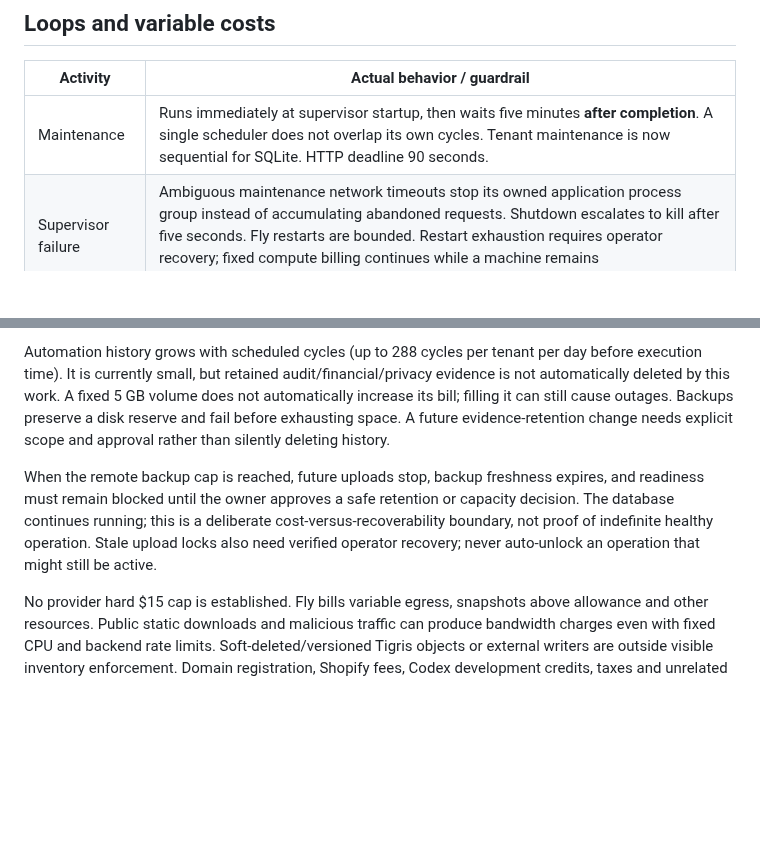
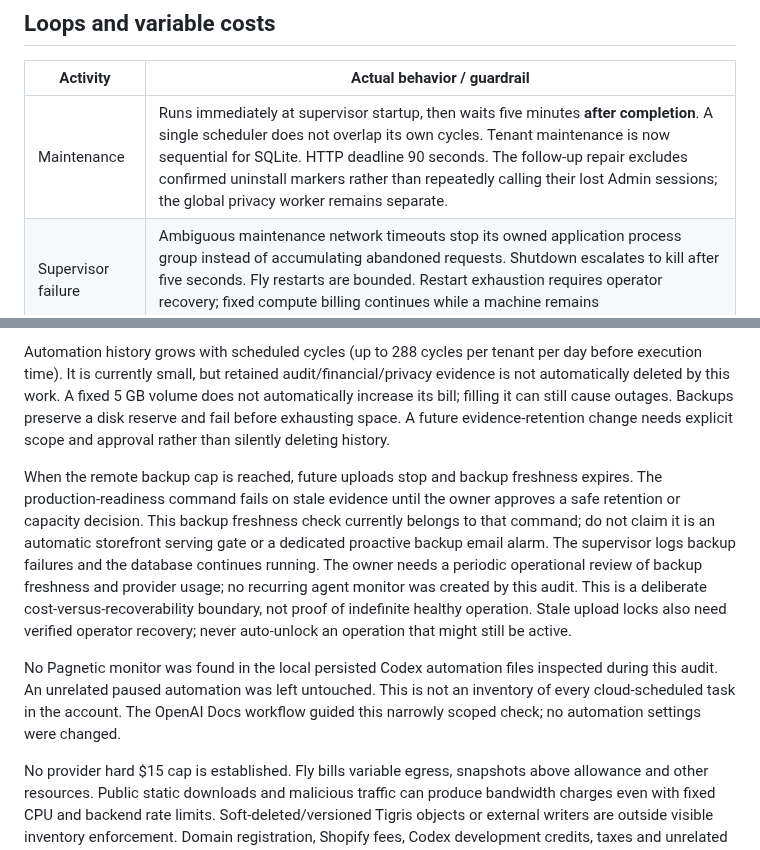
Before and after one commit to flapp-ai/pagnetic, a Markdown page: docs/93-operational-financial-safety-audit-20260918.md, 2 parts joined by grey strips. Drawn GitHub-style; blank space fills up the shorter version.

Commit message:
Record verified runtime repair and budget boundaries [skip ci]

```diff
--- a/docs/93-operational-financial-safety-audit-20260918.md
+++ b/docs/93-operational-financial-safety-audit-20260918.md
@@ -16,7 +16,7 @@ Read-only Tigris inventory: **283 visible objects, 278,450,159 bytes** in the de
 
 | Activity | Actual behavior / guardrail |
 | --- | --- |
-| Maintenance | Runs immediately at supervisor startup, then waits five minutes **after completion**. A single scheduler does not overlap its own cycles. Tenant maintenance is now sequential for SQLite. HTTP deadline 90 seconds. |
+| Maintenance | Runs immediately at supervisor startup, then waits five minutes **after completion**. A single scheduler does not overlap its own cycles. Tenant maintenance is now sequential for SQLite. HTTP deadline 90 seconds. The follow-up repair excludes confirmed uninstall markers rather than repeatedly calling their lost Admin sessions; the global privacy worker remains separate. |
 | Supervisor failure | Ambiguous maintenance network timeouts stop its owned application process group instead of accumulating abandoned requests. Shutdown escalates to kill after five seconds. Fly restarts are bounded. Restart exhaustion requires operator recovery; fixed compute billing continues while a machine remains allocated/running. |
 | Backup | Immediately at startup, then six hours after completion. Overall process deadline 15 minutes; S3 operations bounded, SDK maximum three attempts. Local cache keeps eight verified backups by default. Remote uploads now stop at a 4 GB visible-bucket limit or 64 MiB object limit, listing errors, page/deadline limits, or upload-lock conflicts. No remote deletion added. |
 | Email alerts | Incident deduplication remains. Important failures are not muted. New durable, global maximum **100 outbound webhook network attempts per UTC month**, including retries/failures. Seed prior attempts conservatively before deployment; missing/corrupt accounting fails closed. In-app incidents remain visible when email delivery is deferred. |
@@ -34,7 +34,9 @@ Real SQLite tests reproduce P1008 under competing pooled transactions; the same
 
 Automation history grows with scheduled cycles (up to 288 cycles per tenant per day before execution time). It is currently small, but retained audit/financial/privacy evidence is not automatically deleted by this work. A fixed 5 GB volume does not automatically increase its bill; filling it can still cause outages. Backups preserve a disk reserve and fail before exhausting space. A future evidence-retention change needs explicit scope and approval rather than silently deleting history.
 
-When the remote backup cap is reached, future uploads stop, backup freshness expires, and readiness must remain blocked until the owner approves a safe retention or capacity decision. The database continues running; this is a deliberate cost-versus-recoverability boundary, not proof of indefinite healthy operation. Stale upload locks also need verified operator recovery; never auto-unlock an operation that might still be active.
+When the remote backup cap is reached, future uploads stop and backup freshness expires. The production-readiness command fails on stale evidence until the owner approves a safe retention or capacity decision. This backup freshness check currently belongs to that command; do not claim it is an automatic storefront serving gate or a dedicated proactive backup email alarm. The supervisor logs backup failures and the database continues running. The owner needs a periodic operational review of backup freshness and provider usage; no recurring agent monitor was created by this audit. This is a deliberate cost-versus-recoverability boundary, not proof of indefinite healthy operation. Stale upload locks also need verified operator recovery; never auto-unlock an operation that might still be active.
+
+No Pagnetic monitor was found in the local persisted Codex automation files inspected during this audit. An unrelated paused automation was left untouched. This is not an inventory of every cloud-scheduled task in the account. The OpenAI Docs workflow guided this narrowly scoped check; no automation settings were changed.
 
 No provider hard $15 cap is established. Fly bills variable egress, snapshots above allowance and other resources. Public static downloads and malicious traffic can produce bandwidth charges even with fixed CPU and backend rate limits. Soft-deleted/versioned Tigris objects or external writers are outside visible inventory enforcement. Domain registration, Shopify fees, Codex development credits, taxes and unrelated apps are excluded from the Pagnetic fixed-host estimate. Do not describe any of these as a guaranteed zero or included cost.
 
```
Also changed, not shown: docs/96-production-repair-financial-guardrails-proof-20260918.md (added, +72 -0 lines).
